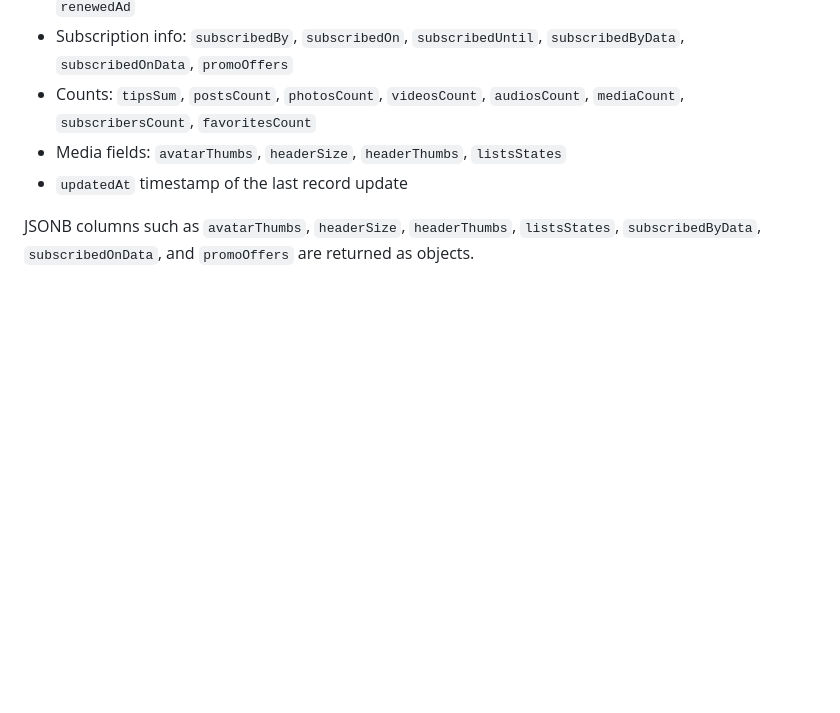
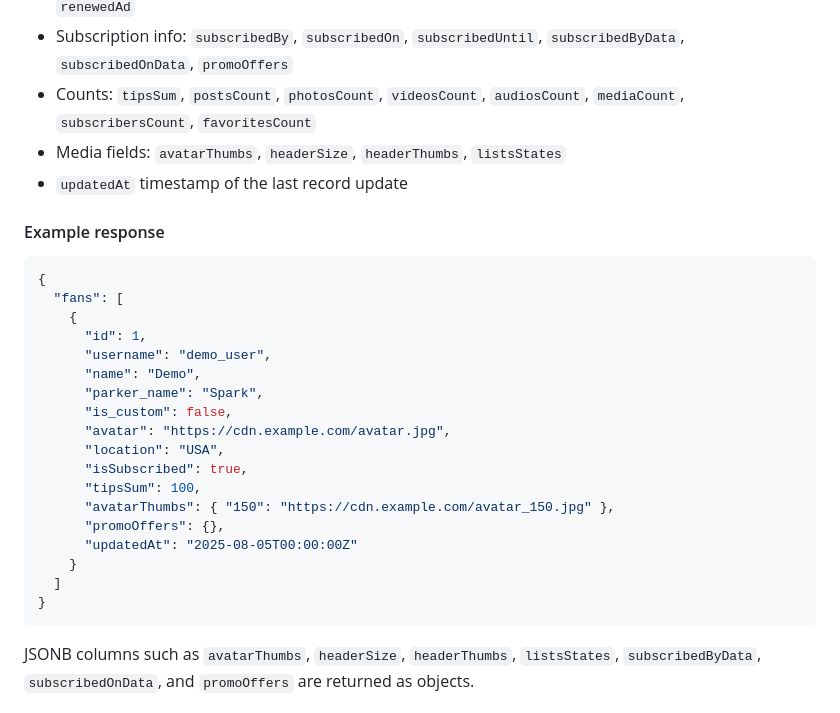
Before and after one commit to carbidethegreate/OFEM, a Markdown page: README.md, the part around one of its changes. Drawn GitHub-style; blank space fills up the shorter version.

````diff
--- a/README.md
+++ b/README.md
@@ -79,6 +131,29 @@ database. Each fan includes:
 - Media fields: `avatarThumbs`, `headerSize`, `headerThumbs`, `listsStates`
 - `updatedAt` timestamp of the last record update
 
+#### Example response
+
+```json
+{
+  "fans": [
+    {
+      "id": 1,
+      "username": "demo_user",
+      "name": "Demo",
+      "parker_name": "Spark",
+      "is_custom": false,
+      "avatar": "https://cdn.example.com/avatar.jpg",
+      "location": "USA",
+      "isSubscribed": true,
+      "tipsSum": 100,
+      "avatarThumbs": { "150": "https://cdn.example.com/avatar_150.jpg" },
+      "promoOffers": {},
+      "updatedAt": "2025-08-05T00:00:00Z"
+    }
+  ]
+}
+```
+
 JSONB columns such as `avatarThumbs`, `headerSize`, `headerThumbs`, `listsStates`,
 `subscribedByData`, `subscribedOnData`, and `promoOffers` are returned as objects.
 
````
Also changed, not shown: other parts of README.md (+52 -0 lines).
